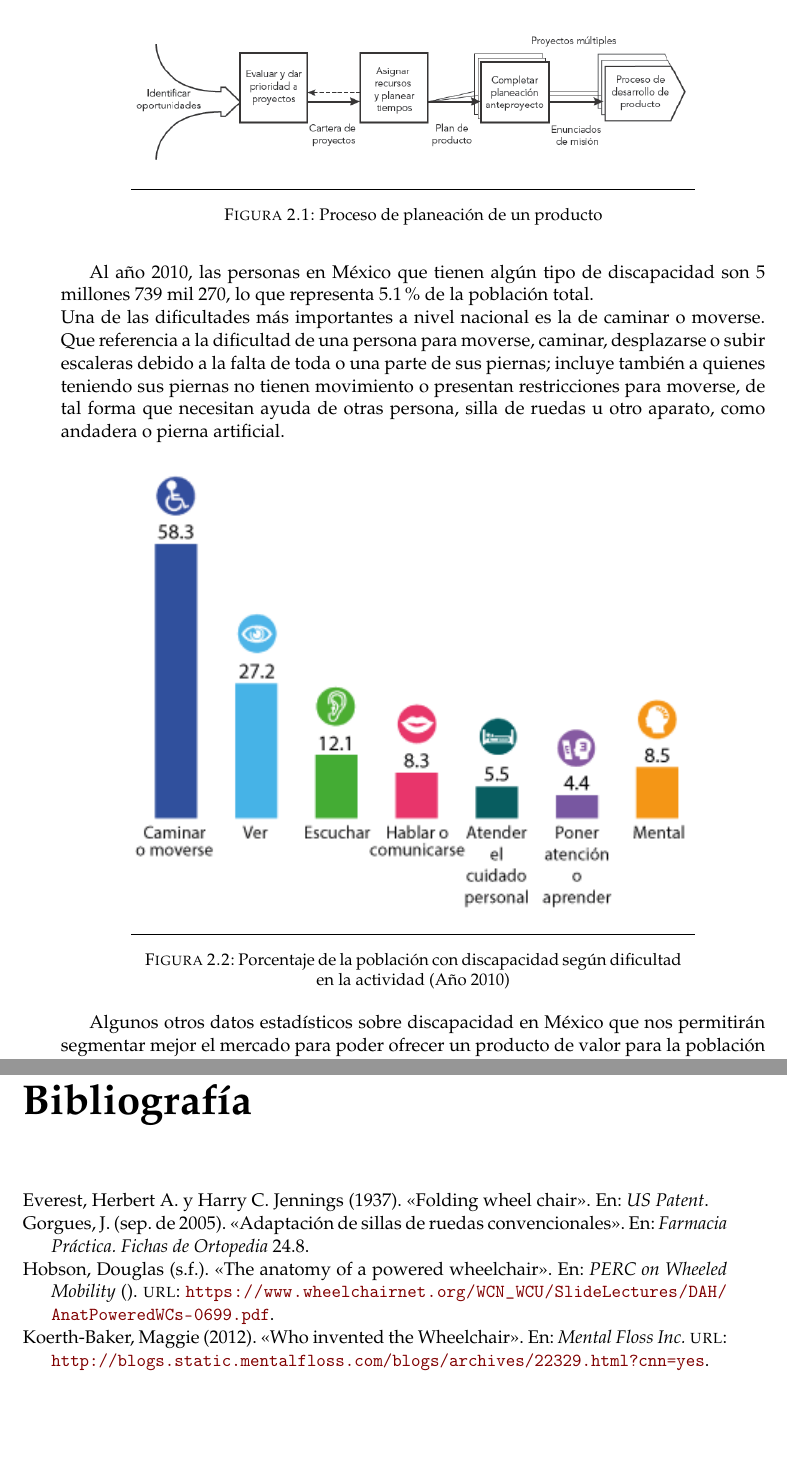
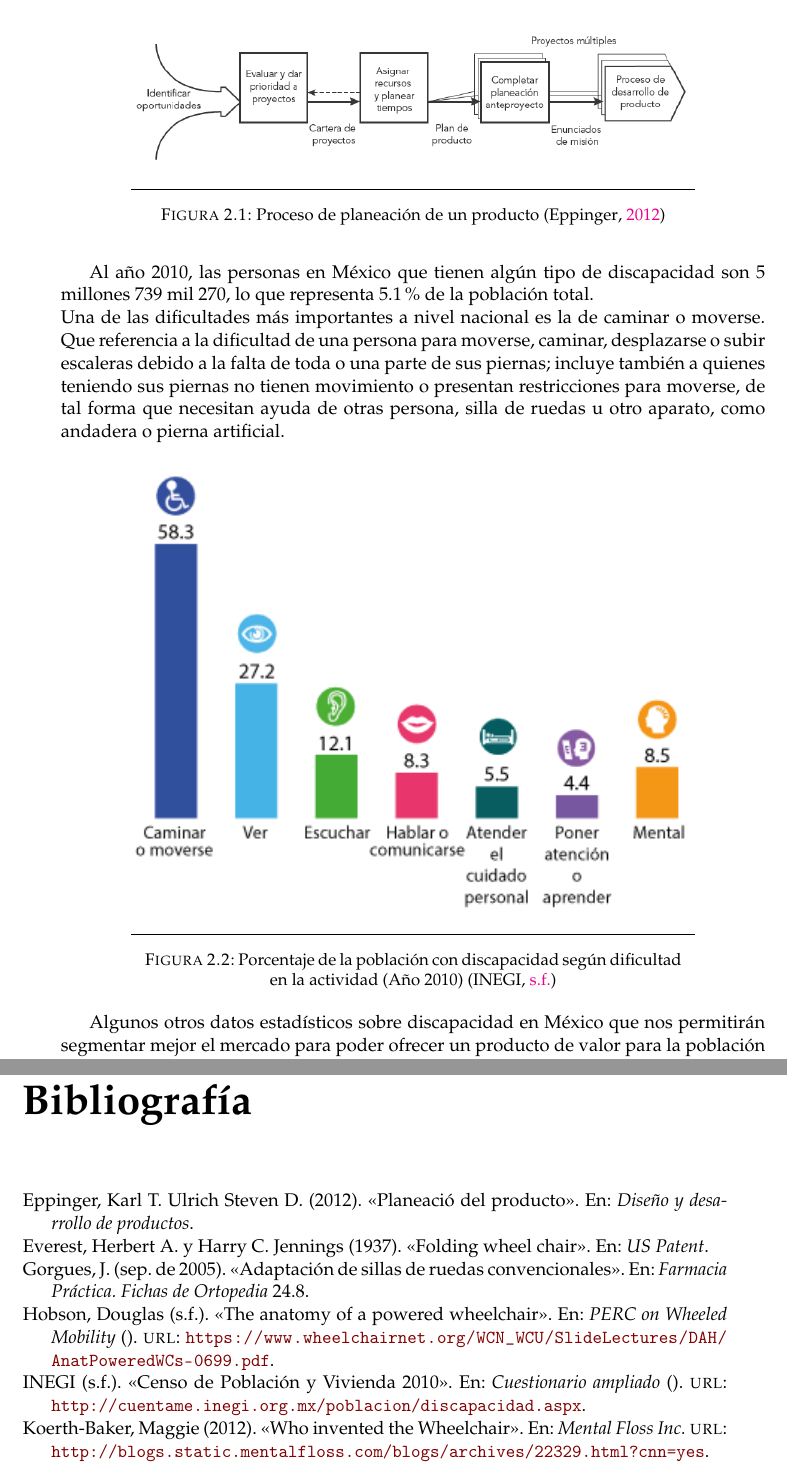
Before and after one commit to angel3071/motorized_wheel_seminario, a LaTeX thesis (main.tex, which reads Chapters/Chapter2.tex, bib.bib): two parts of pages 20 and 39 of 39, joined at a grey line, cut so that both start at the same text, the shorter picture padded with empty space. Compiled offline with pdfLaTeX.

Commit message:
Bibliografia chapter 2

```diff
--- a/Chapters/Chapter2.tex
+++ b/Chapters/Chapter2.tex
@@ -28,7 +28,7 @@ El tipo de proyecto que comprende este documento ser\'a el de mejoras incrementa
 	\centering
 	\includegraphics[width=.8\textwidth]{Figures/elproceso.png}
 	\decoRule
-	\caption{Proceso de planeaci\'on de un producto}
+	\caption{Proceso de planeaci\'on de un producto \parencite{desarrollo}}
 	\label{fig:elproceso}
 \end{figure}
 
@@ -43,7 +43,7 @@ Una de las dificultades m\'as importantes a nivel nacional es la de caminar o mo
 	\centering
 	\includegraphics[width=.8\textwidth]{Figures/dificultad.png}
 	\decoRule
-	\caption{Porcentaje de la poblaci\'on con discapacidad seg\'un dificultad en la actividad (Año 2010)}
+	\caption{Porcentaje de la poblaci\'on con discapacidad seg\'un dificultad en la actividad (Año 2010) \parencite{discapacidad}}
 	\label{fig:elproceso}
 \end{figure}
 
--- a/bib.bib
+++ b/bib.bib
@@ -95,3 +95,15 @@
     Title = {The anatomy of a powered wheelchair},
     Url = {https://www.wheelchairnet.org/WCN_WCU/SlideLectures/DAH/AnatPoweredWCs-0699.pdf},
     }
+@article{discapacidad,
+    Author = {INEGI},
+    Journal = {Cuestionario ampliado},
+    Title = {Censo de Población y Vivienda 2010},
+    Url = {http://cuentame.inegi.org.mx/poblacion/discapacidad.aspx},
+    }
+@article{desarrollo,
+    Author = {Karl T. Ulrich & Steven D. Eppinger},
+    Journal = {Diseño y desarrollo de productos},
+    Title = {Planeaci\'o del producto},
+    Year = {2012}
+    }
```
